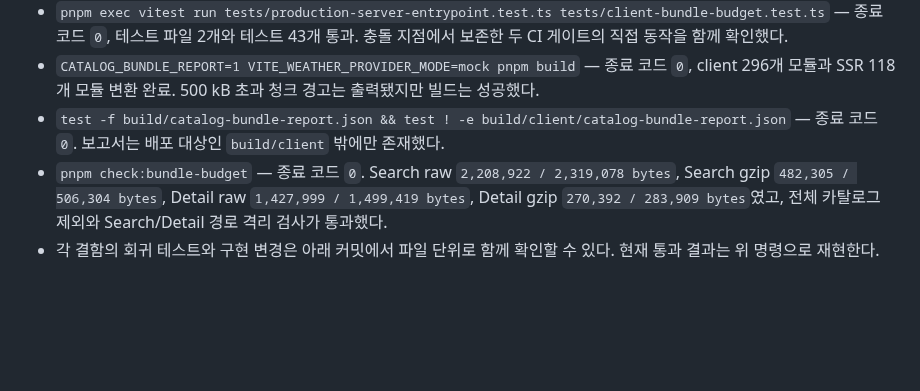
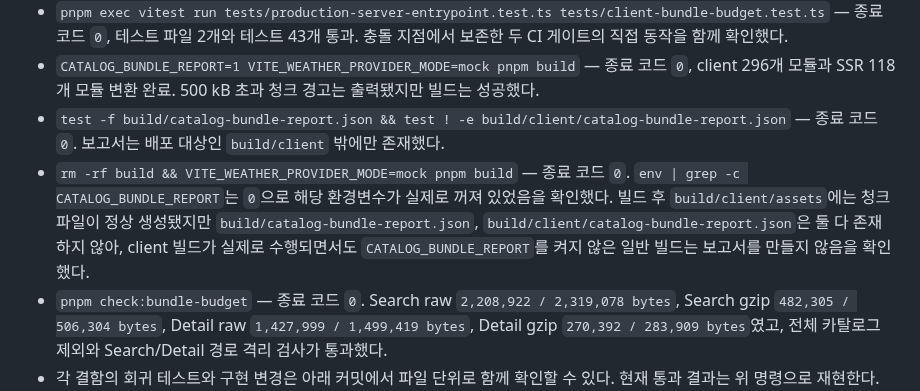
Before and after one commit to cgm-16/weatherpane, a Markdown page: docs/journal/journal-pr-106-review.md, the part around the change. Rendered like a GitHub page; blank space fills up the shorter version.

```diff
--- a/docs/journal/journal-pr-106-review.md
+++ b/docs/journal/journal-pr-106-review.md
@@ -32,6 +32,7 @@ Detail bootstrap 테스트 이름 변경과 build provenance 스키마 추가는
 - `pnpm exec vitest run tests/production-server-entrypoint.test.ts tests/client-bundle-budget.test.ts` — 종료 코드 `0`, 테스트 파일 2개와 테스트 43개 통과. 충돌 지점에서 보존한 두 CI 게이트의 직접 동작을 함께 확인했다.
 - `CATALOG_BUNDLE_REPORT=1 VITE_WEATHER_PROVIDER_MODE=mock pnpm build` — 종료 코드 `0`, client 296개 모듈과 SSR 118개 모듈 변환 완료. 500 kB 초과 청크 경고는 출력됐지만 빌드는 성공했다.
 - `test -f build/catalog-bundle-report.json && test ! -e build/client/catalog-bundle-report.json` — 종료 코드 `0`. 보고서는 배포 대상인 `build/client` 밖에만 존재했다.
+- `rm -rf build && VITE_WEATHER_PROVIDER_MODE=mock pnpm build` — 종료 코드 `0`. `env | grep -c CATALOG_BUNDLE_REPORT`는 `0`으로 해당 환경변수가 실제로 꺼져 있었음을 확인했다. 빌드 후 `build/client/assets`에는 청크 파일이 정상 생성됐지만 `build/catalog-bundle-report.json`, `build/client/catalog-bundle-report.json`은 둘 다 존재하지 않아, client 빌드가 실제로 수행되면서도 `CATALOG_BUNDLE_REPORT`를 켜지 않은 일반 빌드는 보고서를 만들지 않음을 확인했다.
 - `pnpm check:bundle-budget` — 종료 코드 `0`. Search raw `2,208,922 / 2,319,078 bytes`, Search gzip `482,305 / 506,304 bytes`, Detail raw `1,427,999 / 1,499,419 bytes`, Detail gzip `270,392 / 283,909 bytes`였고, 전체 카탈로그 제외와 Search/Detail 경로 격리 검사가 통과했다.
 - 각 결함의 회귀 테스트와 구현 변경은 아래 커밋에서 파일 단위로 함께 확인할 수 있다. 현재 통과 결과는 위 명령으로 재현한다. 당시 RED 콘솔 출력은 저장된 아티팩트가 없어 테스트 우선 순서의 검증 근거로 주장하지 않는다.
 
```
Also changed, not shown: docs/specs.md (+1 -1 lines), 1 other file.
